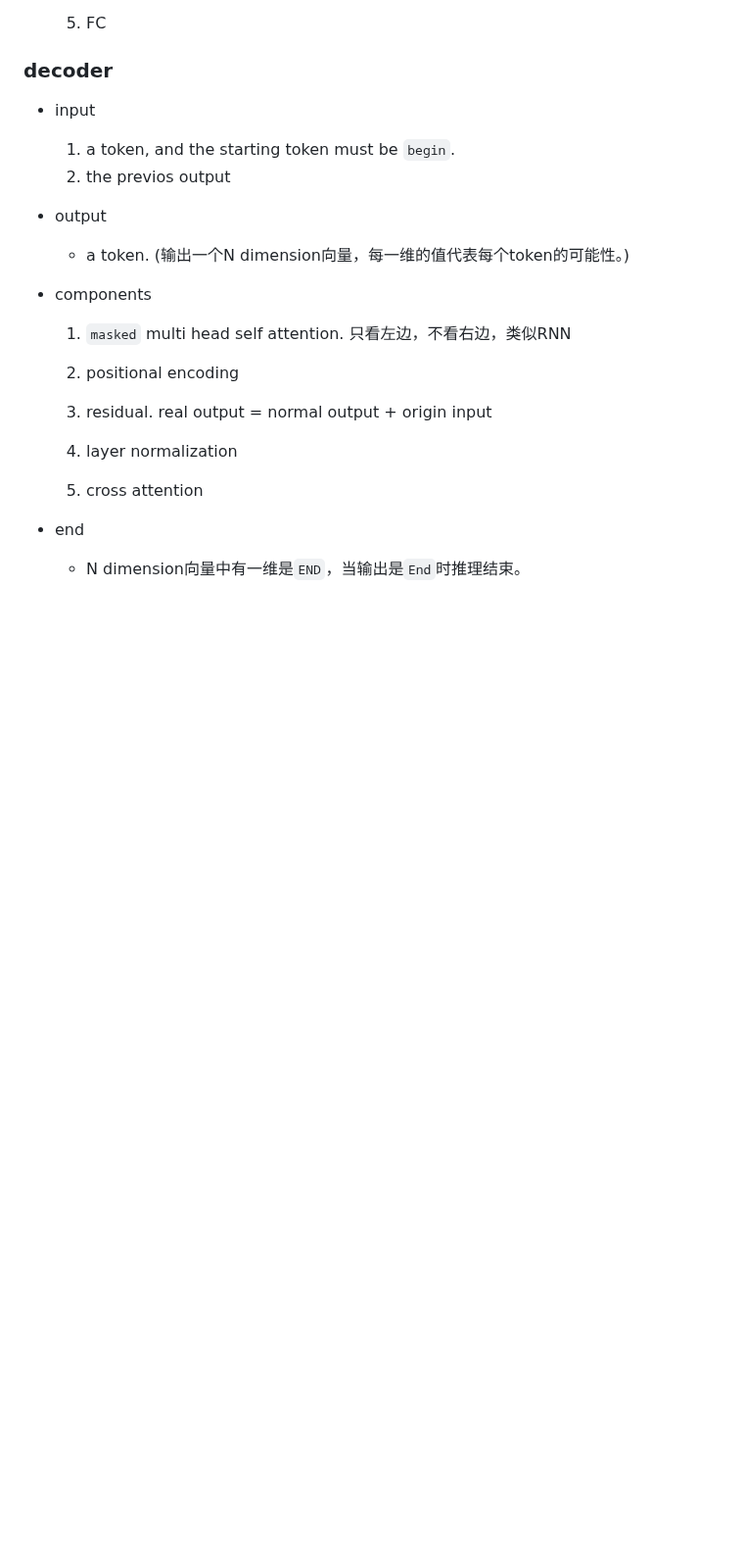
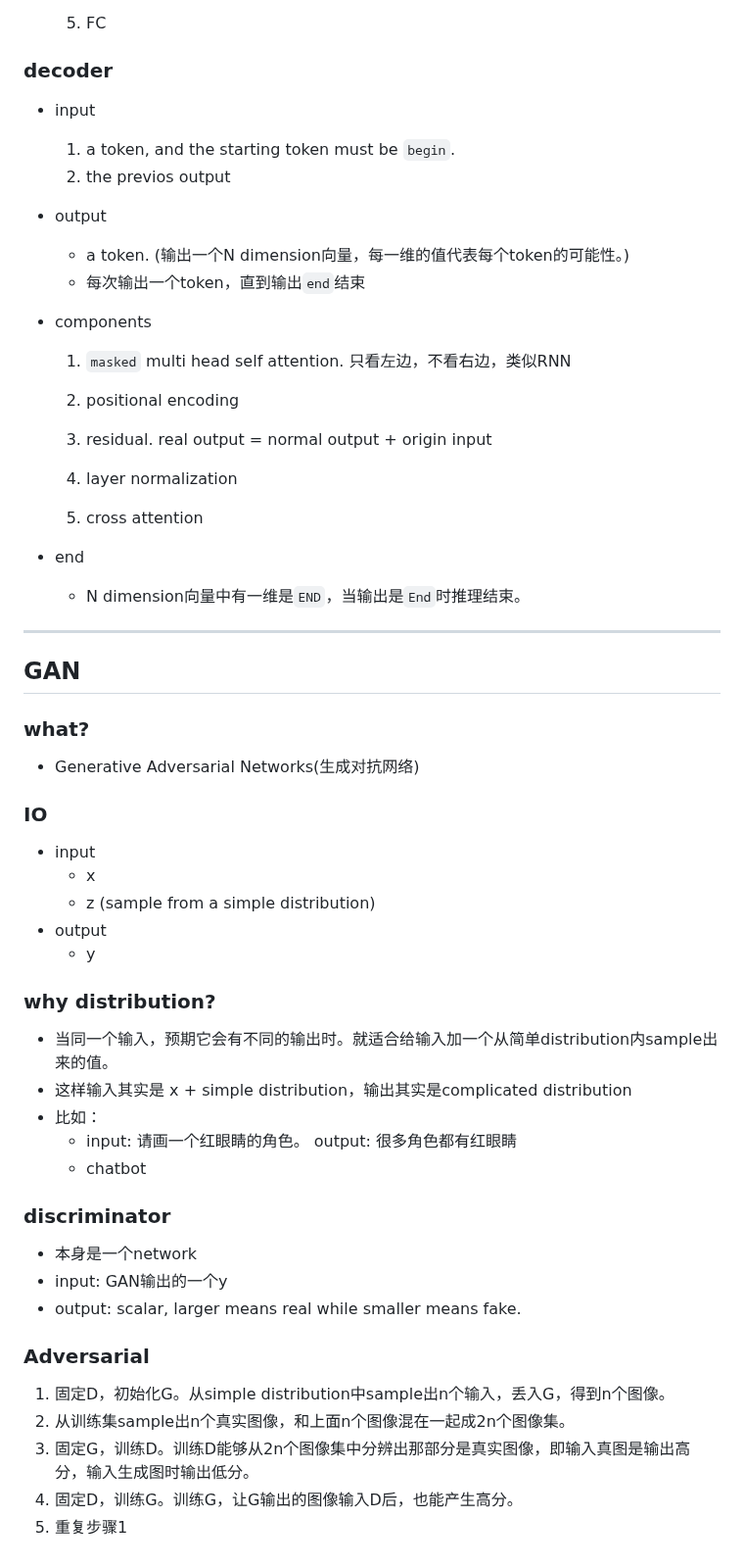
Before and after one commit to Ran-Mori/study-notes, a Markdown page: machine-learning.md, the part around the change. Shown at 98% size. Drawn GitHub-style; blank space fills up the shorter version.

Commit message:
learn(machine-learning): GAN

```diff
--- a/machine-learning.md
+++ b/machine-learning.md
@@ -580,6 +580,7 @@
 * output
 
   * a token. (输出一个N dimension向量，每一维的值代表每个token的可能性。)
+  * 每次输出一个token，直到输出`end`结束
 
 * components
 
@@ -595,3 +596,41 @@
 * end
 
   * N dimension向量中有一维是`END`，当输出是`End`时推理结束。
+
+***
+
+## GAN
+
+### what?
+
+* Generative Adversarial Networks(生成对抗网络)
+
+### IO
+
+* input
+  * x
+  * z (sample from a simple distribution)
+* output
+  * y
+
+### why distribution?
+
+* 当同一个输入，预期它会有不同的输出时。就适合给输入加一个从简单distribution内sample出来的值。
+* 这样输入其实是 x + simple distribution，输出其实是complicated distribution
+* 比如：
+  * input: 请画一个红眼睛的角色。 output: 很多角色都有红眼睛
+  * chatbot
+
+### discriminator
+
+* 本身是一个network
+* input: GAN输出的一个y
+* output: scalar, larger means real while smaller means fake.
+
+### Adversarial
+
+1. 固定D，初始化G。从simple distribution中sample出n个输入，丢入G，得到n个图像。
+2. 从训练集sample出n个真实图像，和上面n个图像混在一起成2n个图像集。
+3. 固定G，训练D。训练D能够从2n个图像集中分辨出那部分是真实图像，即输入真图是输出高分，输入生成图时输出低分。
+4. 固定D，训练G。训练G，让G输出的图像输入D后，也能产生高分。
+5. 重复步骤1
```
